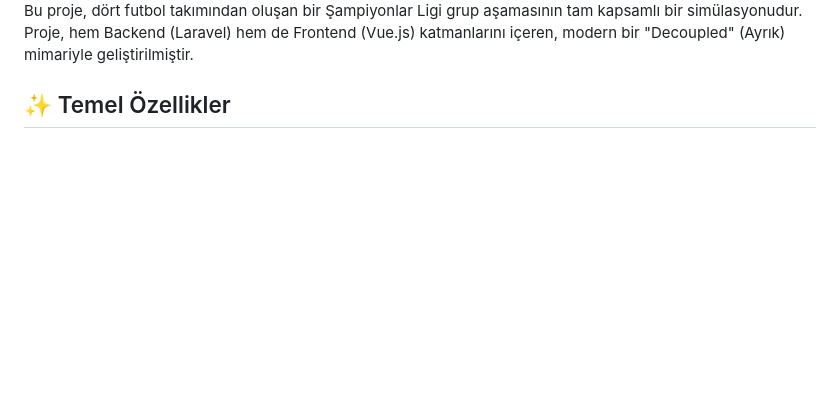
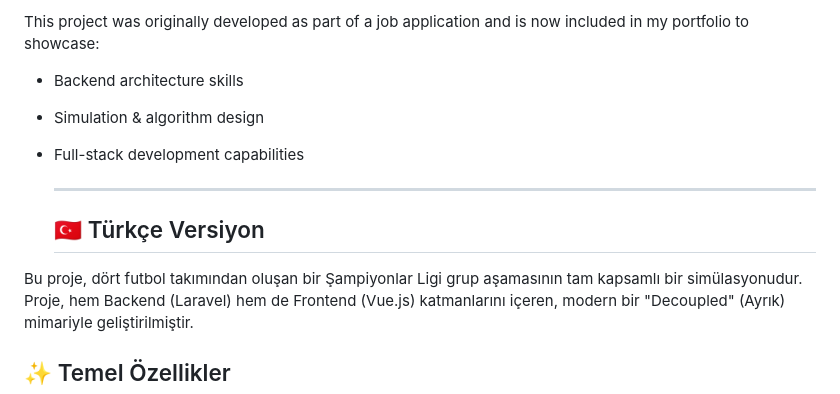
Before and after one commit to doclock4715/insider-champions-league, a Markdown page: README.md, the part around one of its changes. Drawn GitHub-style; blank space fills up the shorter version.

Commit message:
Enhance README with project overview and instructions
Expanded README with project details, features, architecture, tech stack, and setup instructions.

```diff
--- a/README.md
+++ b/README.md
@@ -4,3 +174,11 @@
+This project was originally developed as part of a job application and is now included in my portfolio to showcase:
+
+* Backend architecture skills
+* Simulation & algorithm design
+* Full-stack development capabilities
+
+  ---
+  ## 🇹🇷 Türkçe Versiyon
 
 Bu proje, dört futbol takımından oluşan bir Şampiyonlar Ligi grup aşamasının tam kapsamlı bir simülasyonudur. Proje, hem Backend (Laravel) hem de Frontend (Vue.js) katmanlarını içeren, modern bir "Decoupled" (Ayrık) mimariyle geliştirilmiştir.
 
```
Also changed, not shown: other parts of README.md (+171 -1 lines).
